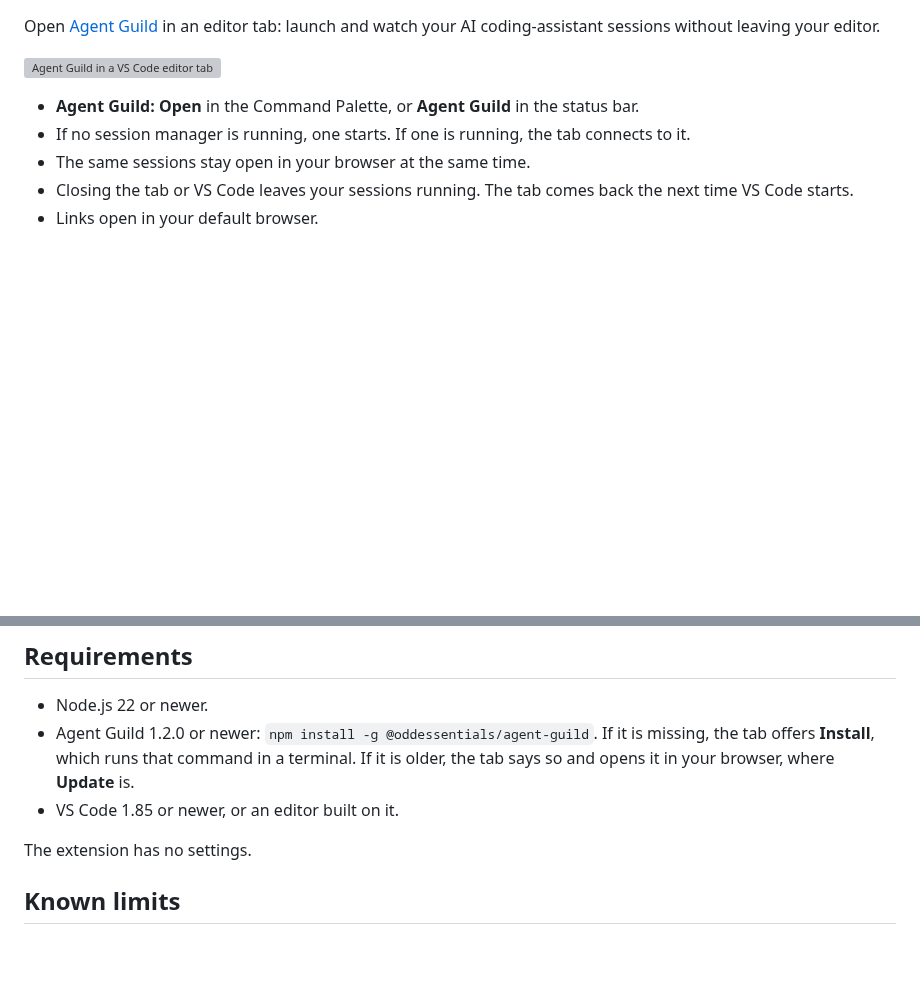
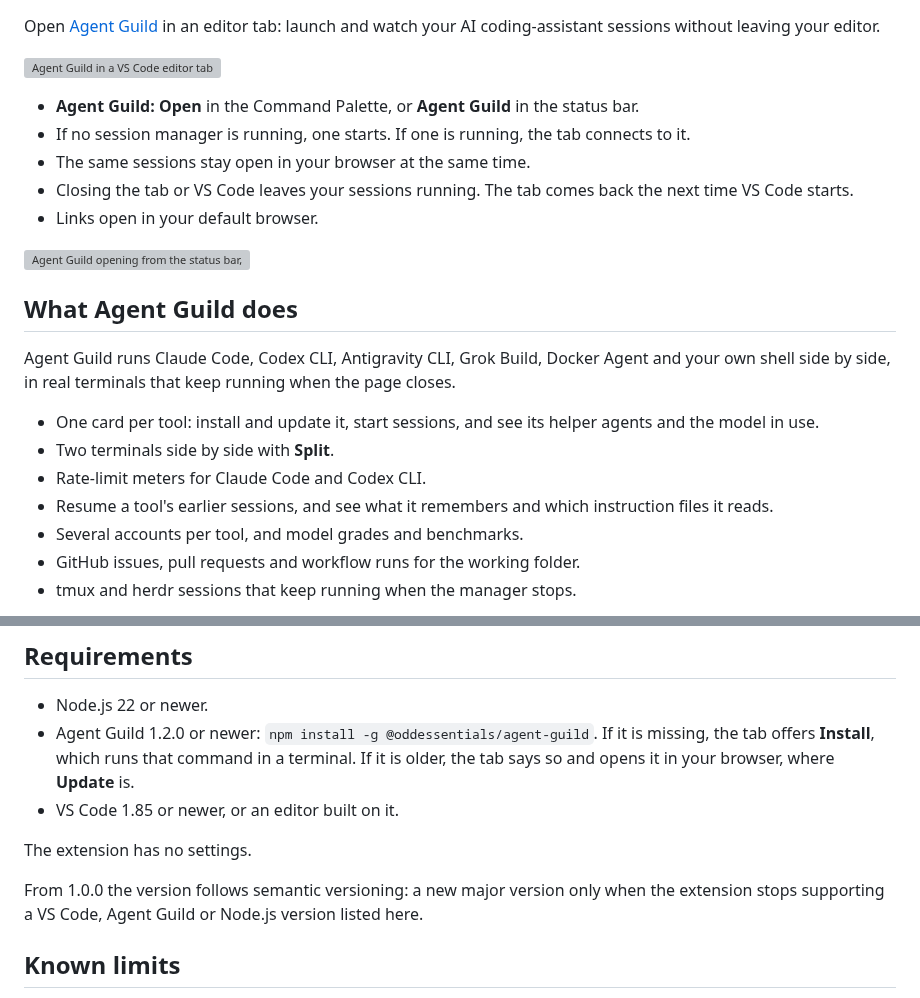
Before and after one commit to oddessentials/agent-guild-vscode, a Markdown page: README.md, 2 parts joined by grey strips. GitHub-like rendering; blank space fills up the shorter version; grey boxes are pictures that could not be loaded.

Commit message:
docs!: Agent Guild for VS Code 1.0.0, with a store listing that names the agents it runs and shows a demo (#3)
Releases 1.0.0 and makes the Marketplace and Open VSX listing easier to
find and explain. Includes #2.

- README: from 1.0.0 the version follows semantic versioning; a new
major only when the extension stops supporting a VS Code, Agent Guild or
Node.js version it lists.
- Display name **Agent Guild: AI Coding Agents**; the description names
Claude Code, Codex CLI, Antigravity CLI, Grok Build and Docker Agent.
- Category **AI** instead of Other; 27 keywords (the limit is 30).
- Sponsor link, Free pricing, and Q&A pointing to this repo's issues.
- README: a demo GIF (status bar → tab → a Shell session runs a
command), what Agent Guild does, and terminal, history and models
screenshots. Images stay out of the package.

A semantic-release dry run of this squash title plans 1.0.0.

🤖 Generated with [Claude Code](https://claude.com/claude-code)

---------

Co-authored-by: Claude Opus 5.5 <noreply@anthropic.com>

```diff
--- a/README.md
+++ b/README.md
@@ -10,3 +10,17 @@ Open [Agent Guild](https://github.com/oddessentials/agent-guild) in an editor ta
 - Closing the tab or VS Code leaves your sessions running. The tab comes back the next time VS Code starts.
 - Links open in your default browser.
 
+![Agent Guild opening from the status bar, then a Shell session starting from its card](https://raw.githubusercontent.com/oddessentials/agent-guild-vscode/main/media/demo.gif)
+
+## What Agent Guild does
+
+Agent Guild runs Claude Code, Codex CLI, Antigravity CLI, Grok Build, Docker Agent and your own shell side by side, in real terminals that keep running when the page closes.
+
+- One card per tool: install and update it, start sessions, and see its helper agents and the model in use.
+- Two terminals side by side with **Split**.
+- Rate-limit meters for Claude Code and Codex CLI.
+- Resume a tool's earlier sessions, and see what it remembers and which instruction files it reads.
+- Several accounts per tool, and model grades and benchmarks.
+- GitHub issues, pull requests and workflow runs for the working folder.
+- tmux and herdr sessions that keep running when the manager stops.
+
@@ -17,6 +37,8 @@ Open [Agent Guild](https://github.com/oddessentials/agent-guild) in an editor ta
 - VS Code 1.85 or newer, or an editor built on it.
 
 The extension has no settings.
+
+From 1.0.0 the version follows semantic versioning: a new major version only when the extension stops supporting a VS Code, Agent Guild or Node.js version listed here.
 
 ## Known limits
 
```
Also changed, not shown: other parts of README.md (+6 -0 lines), media/history.png (added), media/models.png (added), media/terminal.png (added), 3 other files.
